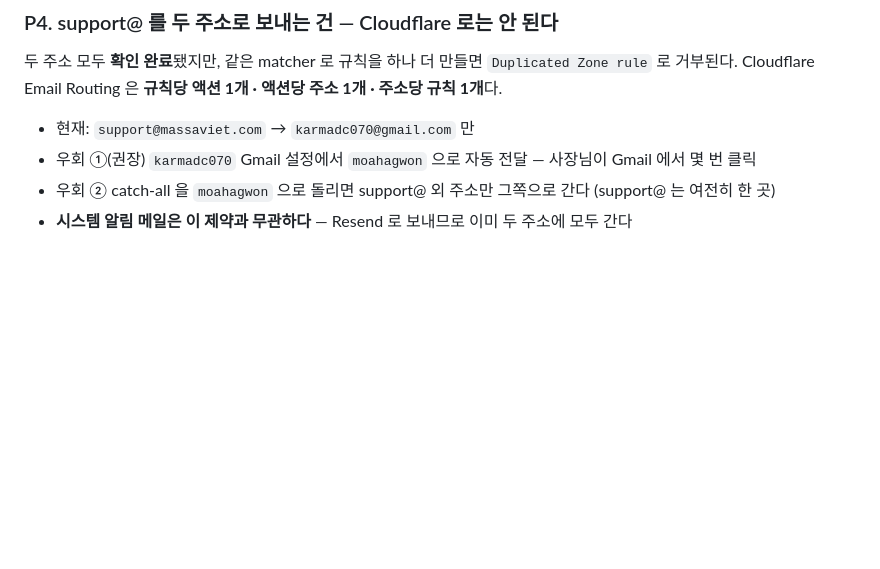
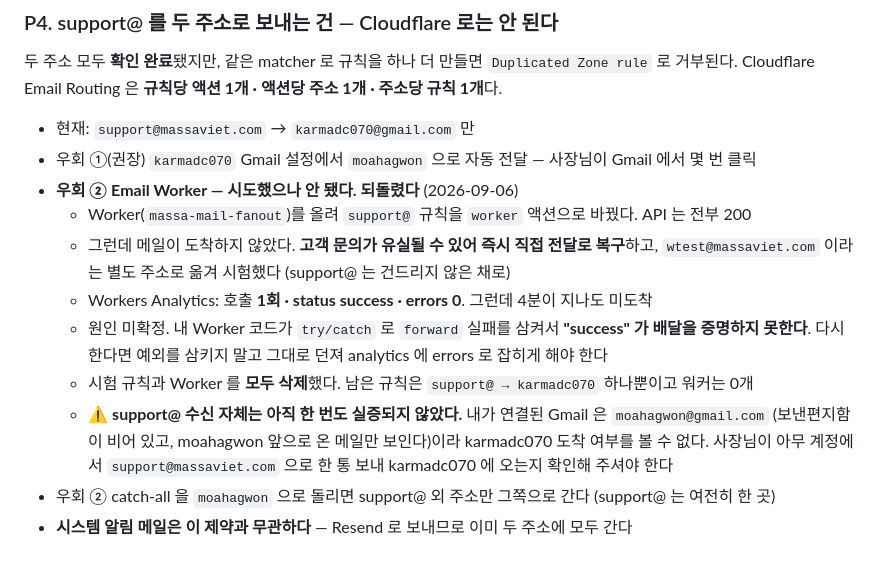
Before and after one commit to karmadc070-droid/massa, a Markdown page: checklist.md, the part around the change. GitHub-like rendering; blank space fills up the shorter version.

Commit message:
record the email worker attempt and rollback

```diff
--- a/checklist.md
+++ b/checklist.md
@@ -574,5 +574,16 @@ SMTP 때 겪은 것과 똑같은 함정이라 `scripts/vps-fix-notify-env.sh`
 Cloudflare Email Routing 은 **규칙당 액션 1개 · 액션당 주소 1개 · 주소당 규칙 1개**다.
 - 현재: `support@massaviet.com` → `karmadc070@gmail.com` 만
 - 우회 ①(권장) `karmadc070` Gmail 설정에서 `moahagwon` 으로 자동 전달 — 사장님이 Gmail 에서 몇 번 클릭
+- **우회 ② Email Worker — 시도했으나 안 됐다. 되돌렸다** (2026-09-06)
+  - Worker(`massa-mail-fanout`)를 올려 `support@` 규칙을 `worker` 액션으로 바꿨다. API 는 전부 200
+  - 그런데 메일이 도착하지 않았다. **고객 문의가 유실될 수 있어 즉시 직접 전달로 복구**하고,
+    `wtest@massaviet.com` 이라는 별도 주소로 옮겨 시험했다 (support@ 는 건드리지 않은 채로)
+  - Workers Analytics: 호출 **1회 · status success · errors 0**. 그런데 4분이 지나도 미도착
+  - 원인 미확정. 내 Worker 코드가 `try/catch` 로 `forward` 실패를 삼켜서 **"success" 가 배달을 증명하지 못한다**.
+    다시 한다면 예외를 삼키지 말고 그대로 던져 analytics 에 errors 로 잡히게 해야 한다
+  - 시험 규칙과 Worker 를 **모두 삭제**했다. 남은 규칙은 `support@ → karmadc070` 하나뿐이고 워커는 0개
+  - ⚠️ **support@ 수신 자체는 아직 한 번도 실증되지 않았다.** 내가 연결된 Gmail 은 `moahagwon@gmail.com`
+    (보낸편지함이 비어 있고, moahagwon 앞으로 온 메일만 보인다)이라 karmadc070 도착 여부를 볼 수 없다.
+    사장님이 아무 계정에서 `support@massaviet.com` 으로 한 통 보내 karmadc070 에 오는지 확인해 주셔야 한다
 - 우회 ② catch-all 을 `moahagwon` 으로 돌리면 support@ 외 주소만 그쪽으로 간다 (support@ 는 여전히 한 곳)
 - **시스템 알림 메일은 이 제약과 무관하다** — Resend 로 보내므로 이미 두 주소에 모두 간다
```
